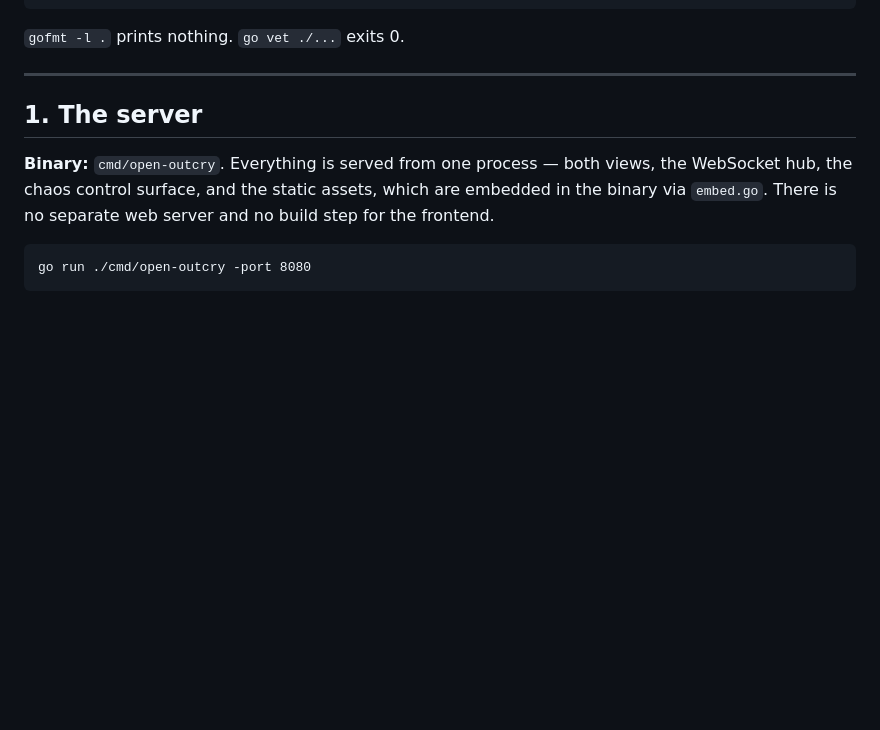
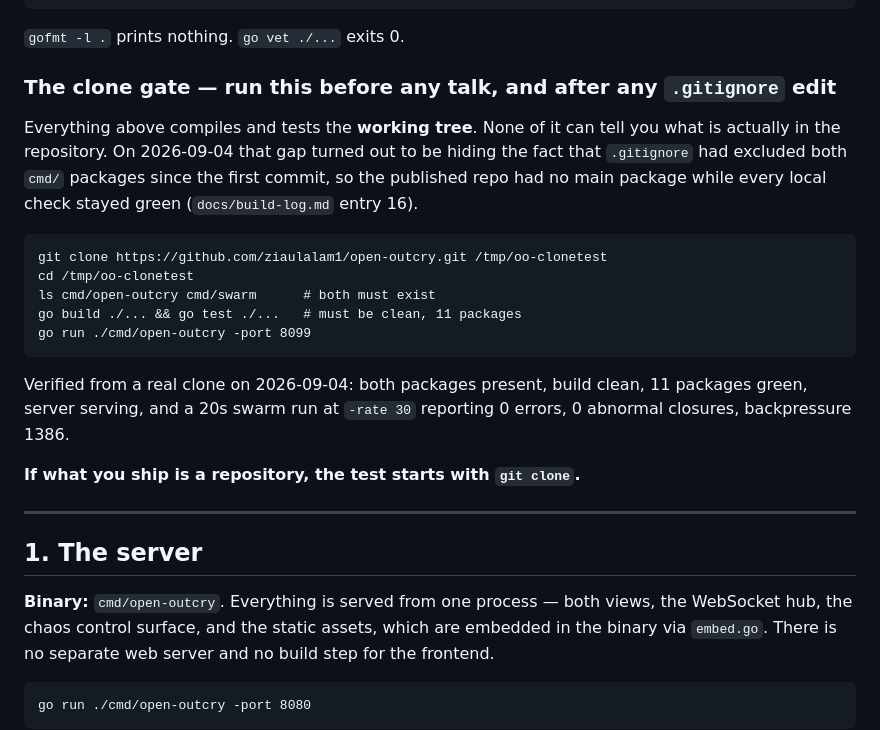
Before and after one commit to ziaulalam1/open-outcry, a Markdown page: docs/RUNBOOK.md, the part around the change. Rendered like a GitHub page; blank space fills up the shorter version.

````diff
--- a/docs/RUNBOOK.md
+++ b/docs/RUNBOOK.md
@@ -34,6 +34,28 @@ ok  github.com/ziaulalam1/open-outcry/internal/wire       0.004s
 ```
 
 `gofmt -l .` prints nothing. `go vet ./...` exits 0.
+
+### The clone gate — run this before any talk, and after any `.gitignore` edit
+
+Everything above compiles and tests the **working tree**. None of it can tell
+you what is actually in the repository. On 2026-09-04 that gap turned out to be
+hiding the fact that `.gitignore` had excluded both `cmd/` packages since the
+first commit, so the published repo had no main package while every local check
+stayed green (`docs/build-log.md` entry 16).
+
+```
+git clone https://github.com/ziaulalam1/open-outcry.git /tmp/oo-clonetest
+cd /tmp/oo-clonetest
+ls cmd/open-outcry cmd/swarm      # both must exist
+go build ./... && go test ./...   # must be clean, 11 packages
+go run ./cmd/open-outcry -port 8099
+```
+
+Verified from a real clone on 2026-09-04: both packages present, build clean,
+11 packages green, server serving, and a 20s swarm run at `-rate 30` reporting
+0 errors, 0 abnormal closures, backpressure 1386.
+
+**If what you ship is a repository, the test starts with `git clone`.**
 
 ---
 
````
Also changed, not shown: docs/build-log.md (+105 -1 lines).
